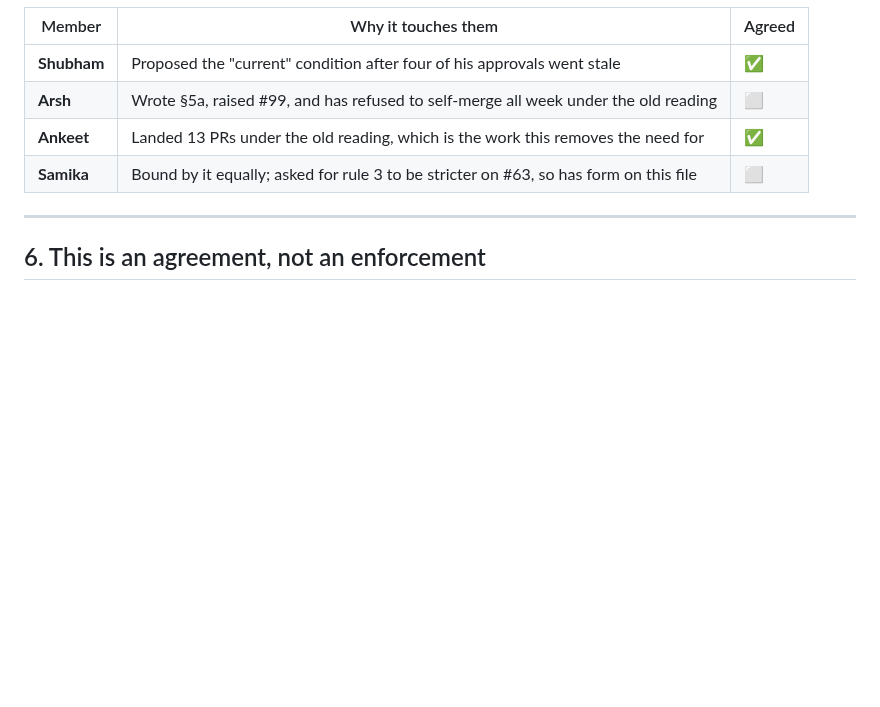
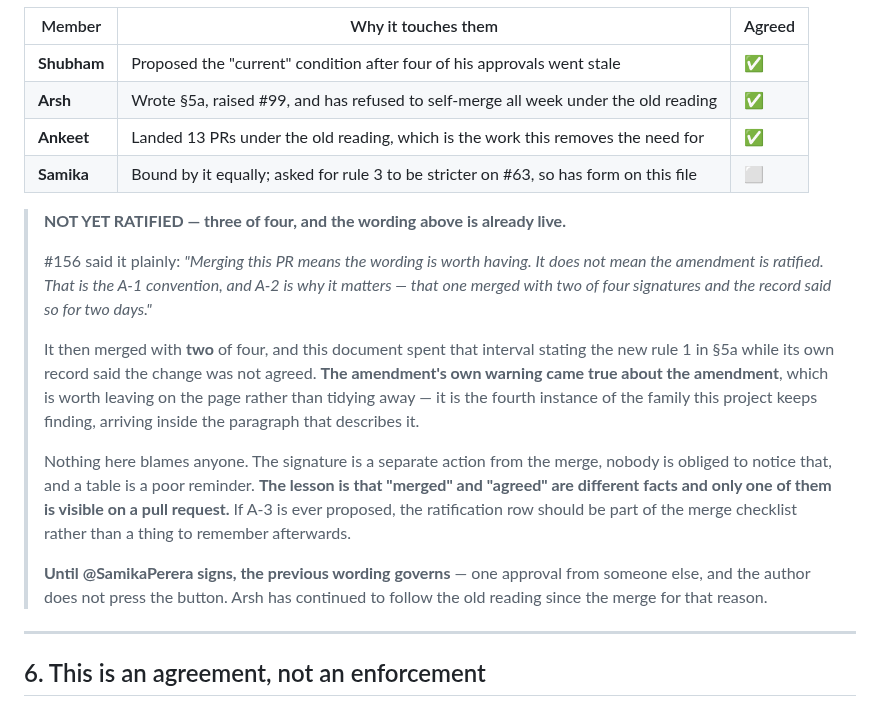
Before and after one commit to ARSH871-bot/Netwise, a Markdown page: CONTRIBUTING.md, the part around the change. Rendered like a GitHub page; blank space fills up the shorter version.

Commit message:
docs: sign the rule-1 amendment, and record that it is not yet ratified
Adds my tick to the section 5d table. I agreed on 156 in a review whose
first line said so, but a review is not the ratification mechanism -- the
table is -- and my row stayed blank through the merge.

The more useful half of this change is the note underneath it.

156 warned, in bold: merging this PR means the wording is worth having, it
does not mean the amendment is ratified, and A-2 is why it matters, that
one merged with two of four signatures and the record said so for two
days.

It then merged with two of four signatures. Section 5a has stated the new
rule 1 ever since, while section 5d recorded the change as not agreed --
the document contradicting itself about its own governance, which is the
same shape as issue 97.

So the amendment warning came true about the amendment. That is left on
the page rather than tidied away. It is the fourth instance of the family
this project keeps naming, and the first to arrive inside the paragraph
that describes it.

Nothing here blames anyone. Signing is a separate action from merging,
nobody is obliged to notice that, and a table is a poor reminder. The
lesson worth keeping is that merged and agreed are different facts, and
only one of them is visible on a pull request. If A-3 is ever proposed,
the ratification row belongs in the merge checklist rather than in
somebody memory.

Until Samika signs, the previous wording governs and I am continuing to
follow it. Seven of my own PRs stayed unmerged all week under the old
reading; they can wait for one more signature.

```diff
--- a/CONTRIBUTING.md
+++ b/CONTRIBUTING.md
@@ -459,9 +459,34 @@ three people who review in bursts, and no rule changes that.
 | Member | Why it touches them | Agreed |
 |---|---|---|
 | **Shubham** | Proposed the "current" condition after four of his approvals went stale | ✅ |
-| **Arsh** | Wrote §5a, raised #99, and has refused to self-merge all week under the old reading | ⬜ |
+| **Arsh** | Wrote §5a, raised #99, and has refused to self-merge all week under the old reading | ✅ |
 | **Ankeet** | Landed 13 PRs under the old reading, which is the work this removes the need for | ✅ |
 | **Samika** | Bound by it equally; asked for rule 3 to be stricter on #63, so has form on this file | ⬜ |
+
+> **NOT YET RATIFIED — three of four, and the wording above is already live.**
+>
+> #156 said it plainly: *"Merging this PR means the wording is worth having. It
+> does not mean the amendment is ratified. That is the A-1 convention, and A-2
+> is why it matters — that one merged with two of four signatures and the
+> record said so for two days."*
+>
+> It then merged with **two** of four, and this document spent that interval
+> stating the new rule 1 in §5a while its own record said the change was not
+> agreed. **The amendment's own warning came true about the amendment**, which
+> is worth leaving on the page rather than tidying away — it is the fourth
+> instance of the family this project keeps finding, arriving inside the
+> paragraph that describes it.
+>
+> Nothing here blames anyone. The signature is a separate action from the
+> merge, nobody is obliged to notice that, and a table is a poor reminder.
+> **The lesson is that "merged" and "agreed" are different facts and only one
+> of them is visible on a pull request.** If A-3 is ever proposed, the
+> ratification row should be part of the merge checklist rather than a thing
+> to remember afterwards.
+>
+> **Until @SamikaPerera signs, the previous wording governs** — one approval
+> from someone else, and the author does not press the button. Arsh has
+> continued to follow the old reading since the merge for that reason.
 
 ---
 
```
